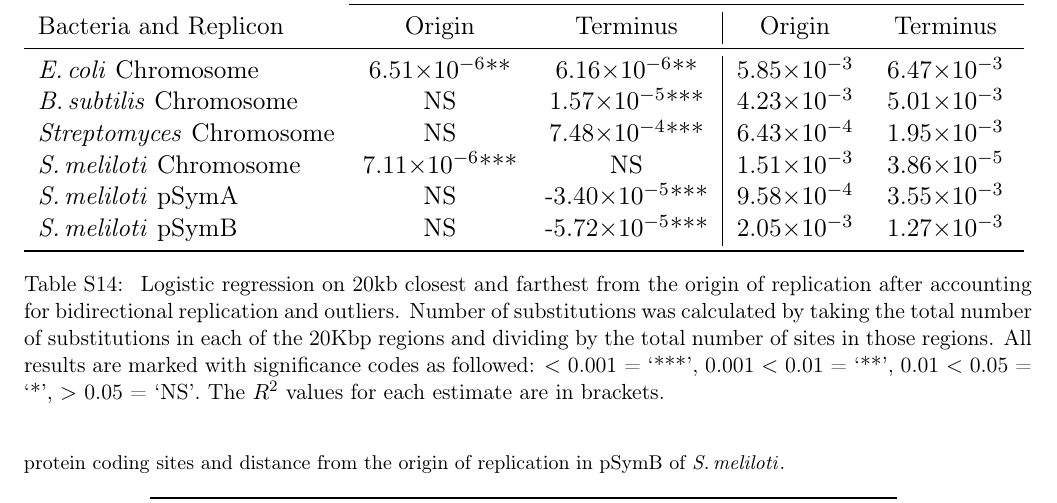
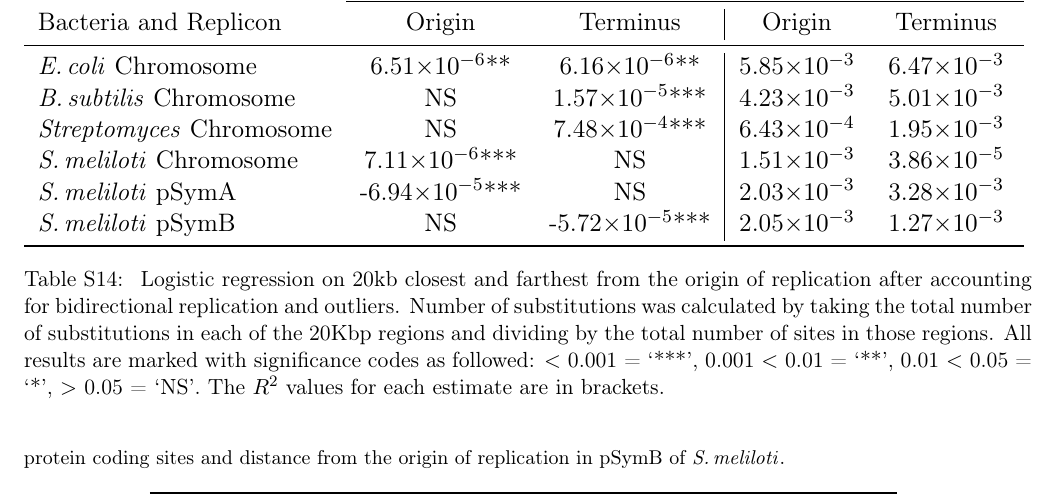
Before and after one commit to dlato/Location_of_Substitutions_and_Bacterial_Arrangements, a LaTeX document (Supplementary_Material/Revisions1_Supplementary_file_Lato_Golding_Location_of_Substitutions.tex): part of page 20 of 29, cut so that both start at the same text. Compiled offline with pdfLaTeX.

Commit message:
pSymA subst results (new tree)

```diff
--- a/Supplementary_Material/Revisions1_Supplementary_file_Lato_Golding_Location_of_Substitutions.tex
+++ b/Supplementary_Material/Revisions1_Supplementary_file_Lato_Golding_Location_of_Substitutions.tex
@@ -741,7 +741,7 @@ It is segments like these that are resulting in the appearance of extremely high
 			\bass Chromosome & NS & 1.57\e{-5}*** & 4.23\e{-3} & 5.01\e{-3} \\
 			\strep Chromosome & NS & 7.48\e{-4}*** & 6.43\e{-4} & 1.95\e{-3} \\
 			\smel Chromosome & 7.11\e{-6}*** & NS & 1.51\e{-3}  & 3.86\e{-5}\\
-			\smel pSymA & NS  & -3.40\e{-5}*** & 9.58\e{-4} & 3.55\e{-3}\\
+			\smel pSymA & -6.94\e{-5}***  & NS & 2.03\e{-3} & 3.28\e{-3}\\
 			\smel pSymB & NS & -5.72\e{-5}*** & 2.05\e{-3} &  1.27\e{-3} \\
 			\bottomrule
 		\end{tabular}
```
Also changed, not shown: Supplementary_Material/Revisions1_Supplementary_file_Lato_Golding_Location_of_Substitutions.tex (2 more changed lines), 2 other files.
